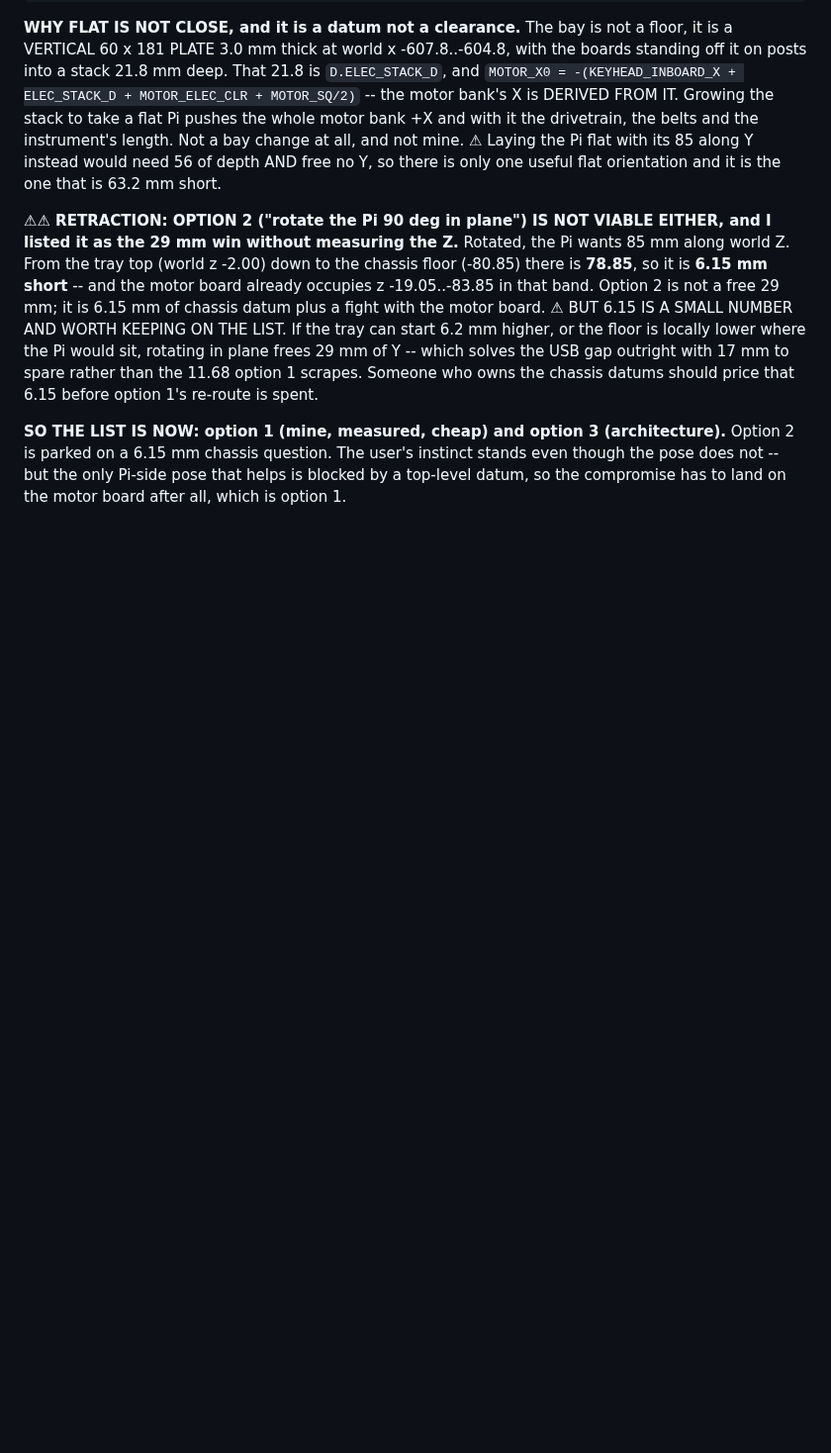
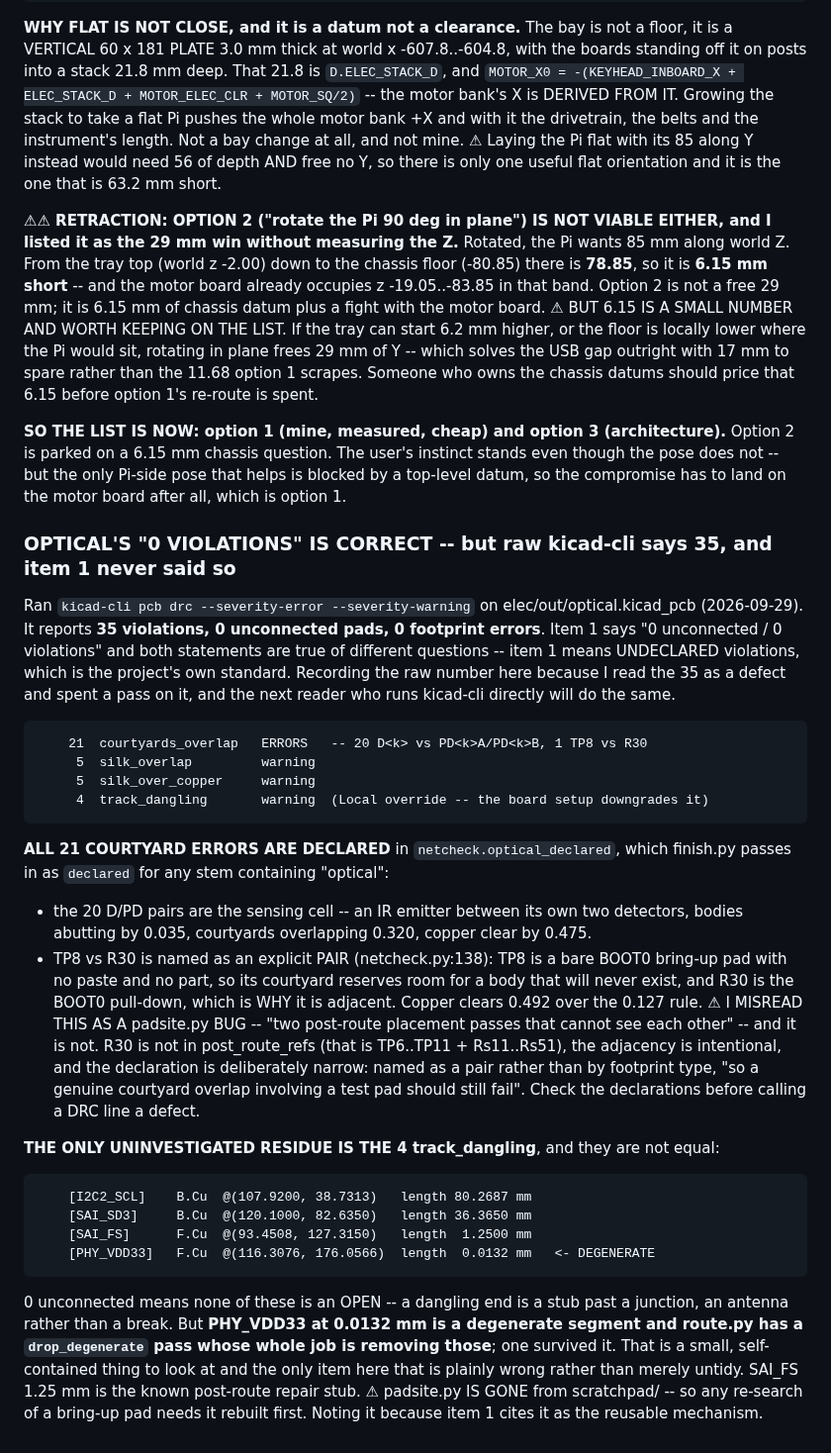
Before and after one commit to gustebeast/public-steel-guitar, a Markdown page: docs/bronner-work-items.md, the part around the change. Shown at 99% size. GitHub-like rendering; blank space fills up the shorter version.

Commit message:
work items: optical's raw DRC is 35 and item 1's "0 violations" is still right
Ran kicad-cli pcb drc on elec/out/optical.kicad_pcb: 35 violations, 0 unconnected
pads, 0 footprint errors. Item 1's "0 violations" means 0 UNDECLARED, which is the
project's standard -- but it never recorded the raw number, so I read the 35 as a
regression and spent a pass on it. Recorded now so the next reader does not.

21 courtyard ERRORS, all declared in netcheck.optical_declared: 20 D/PD sensing-cell
pairs plus TP8 vs R30 named as an explicit pair. I misread TP8/R30 as a padsite bug --
"two post-route passes that cannot see each other" -- and it is not: R30 is not in
post_route_refs, the adjacency is intentional (R30 is the BOOT0 pull-down at the pin
TP8 probes), and the declaration is deliberately narrow so a genuine test-pad overlap
would still fail.

The only uninvestigated residue is 4 track_dangling warnings, and 0 unconnected means
none is an open. PHY_VDD33 at 0.0132 mm is a DEGENERATE segment that route.py's
drop_degenerate pass exists to remove and missed -- the one item here that is plainly
wrong rather than untidy.

Also noted: scratchpad/padsite.py is gone, so re-searching a bring-up pad needs it
rebuilt, and item 1 cites it as the reusable mechanism.

```diff
--- a/docs/bronner-work-items.md
+++ b/docs/bronner-work-items.md
@@ -2152,3 +2152,46 @@ option 1's re-route is spent.
 Option 2 is parked on a 6.15 mm chassis question. The user's instinct stands even though
 the pose does not -- but the only Pi-side pose that helps is blocked by a top-level datum,
 so the compromise has to land on the motor board after all, which is option 1.
+
+### OPTICAL'S "0 VIOLATIONS" IS CORRECT -- but raw kicad-cli says 35, and item 1 never said so
+
+Ran `kicad-cli pcb drc --severity-error --severity-warning` on elec/out/optical.kicad_pcb
+(2026-09-29). It reports **35 violations, 0 unconnected pads, 0 footprint errors**. Item 1
+says "0 unconnected / 0 violations" and both statements are true of different questions --
+item 1 means UNDECLARED violations, which is the project's own standard. Recording the raw
+number here because I read the 35 as a defect and spent a pass on it, and the next reader
+who runs kicad-cli directly will do the same.
+
+        21  courtyards_overlap   ERRORS   -- 20 D<k> vs PD<k>A/PD<k>B, 1 TP8 vs R30
+         5  silk_overlap         warning
+         5  silk_over_copper     warning
+         4  track_dangling       warning  (Local override -- the board setup downgrades it)
+
+**ALL 21 COURTYARD ERRORS ARE DECLARED** in `netcheck.optical_declared`, which finish.py
+passes in as `declared` for any stem containing "optical":
+  * the 20 D/PD pairs are the sensing cell -- an IR emitter between its own two detectors,
+    bodies abutting by 0.035, courtyards overlapping 0.320, copper clear by 0.475.
+  * TP8 vs R30 is named as an explicit PAIR (netcheck.py:138): TP8 is a bare BOOT0 bring-up
+    pad with no paste and no part, so its courtyard reserves room for a body that will never
+    exist, and R30 is the BOOT0 pull-down, which is WHY it is adjacent. Copper clears 0.492
+    over the 0.127 rule.
+⚠ I MISREAD THIS AS A padsite.py BUG -- "two post-route placement passes that cannot see each
+other" -- and it is not. R30 is not in post_route_refs (that is TP6..TP11 + Rs11..Rs51), the
+adjacency is intentional, and the declaration is deliberately narrow: named as a pair rather
+than by footprint type, "so a genuine courtyard overlap involving a test pad should still
+fail". Check the declarations before calling a DRC line a defect.
+
+**THE ONLY UNINVESTIGATED RESIDUE IS THE 4 track_dangling**, and they are not equal:
+
+        [I2C2_SCL]    B.Cu  @(107.9200, 38.7313)   length 80.2687 mm
+        [SAI_SD3]     B.Cu  @(120.1000, 82.6350)   length 36.3650 mm
+        [SAI_FS]      F.Cu  @(93.4508, 127.3150)   length  1.2500 mm
+        [PHY_VDD33]   F.Cu  @(116.3076, 176.0566)  length  0.0132 mm   <- DEGENERATE
+
+0 unconnected means none of these is an OPEN -- a dangling end is a stub past a junction,
+an antenna rather than a break. But **PHY_VDD33 at 0.0132 mm is a degenerate segment and
+route.py has a `drop_degenerate` pass whose whole job is removing those**; one survived it.
+That is a small, self-contained thing to look at and the only item here that is plainly
+wrong rather than merely untidy. SAI_FS 1.25 mm is the known post-route repair stub.
+⚠ padsite.py IS GONE from scratchpad/ -- so any re-search of a bring-up pad needs it
+rebuilt first. Noting it because item 1 cites it as the reusable mechanism.
```
